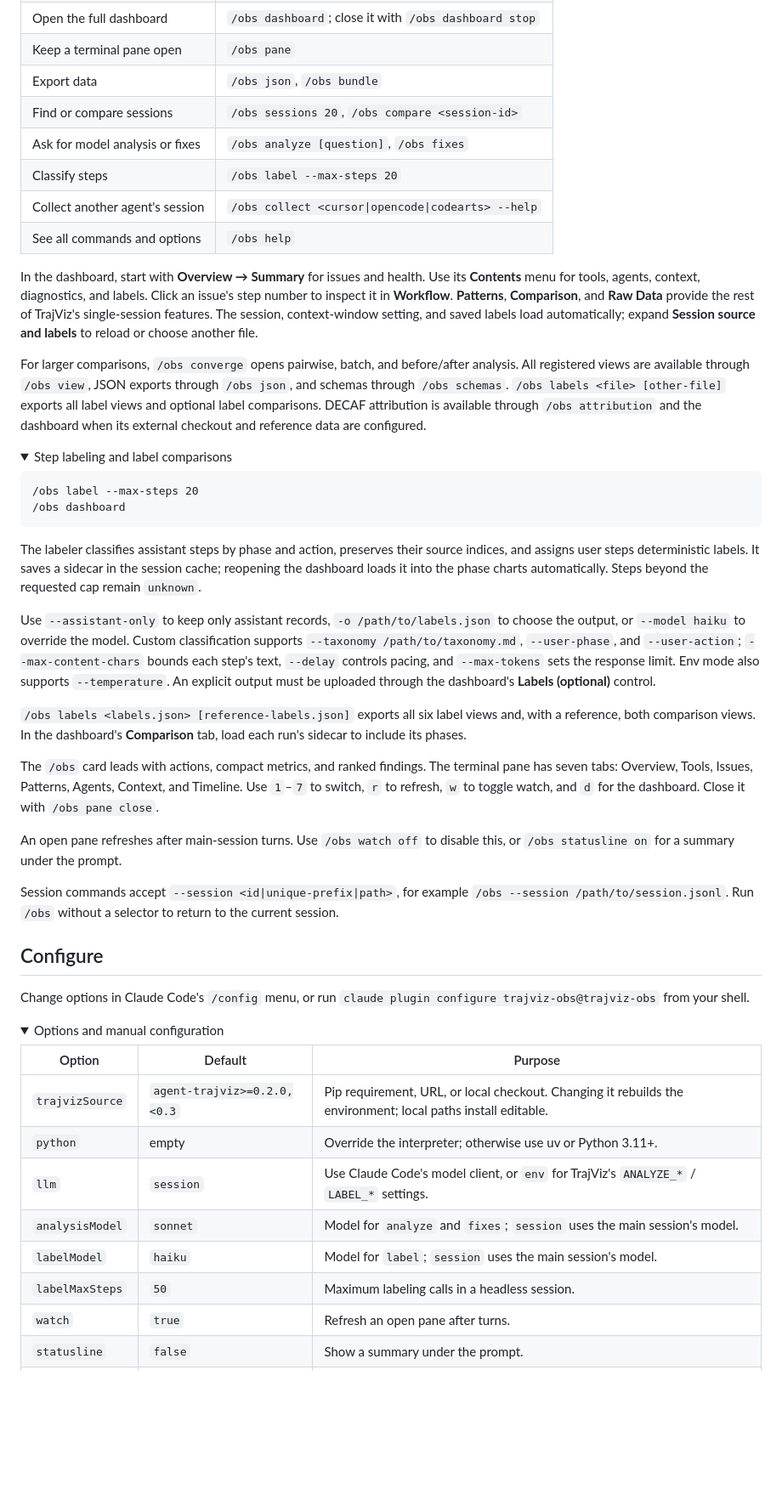
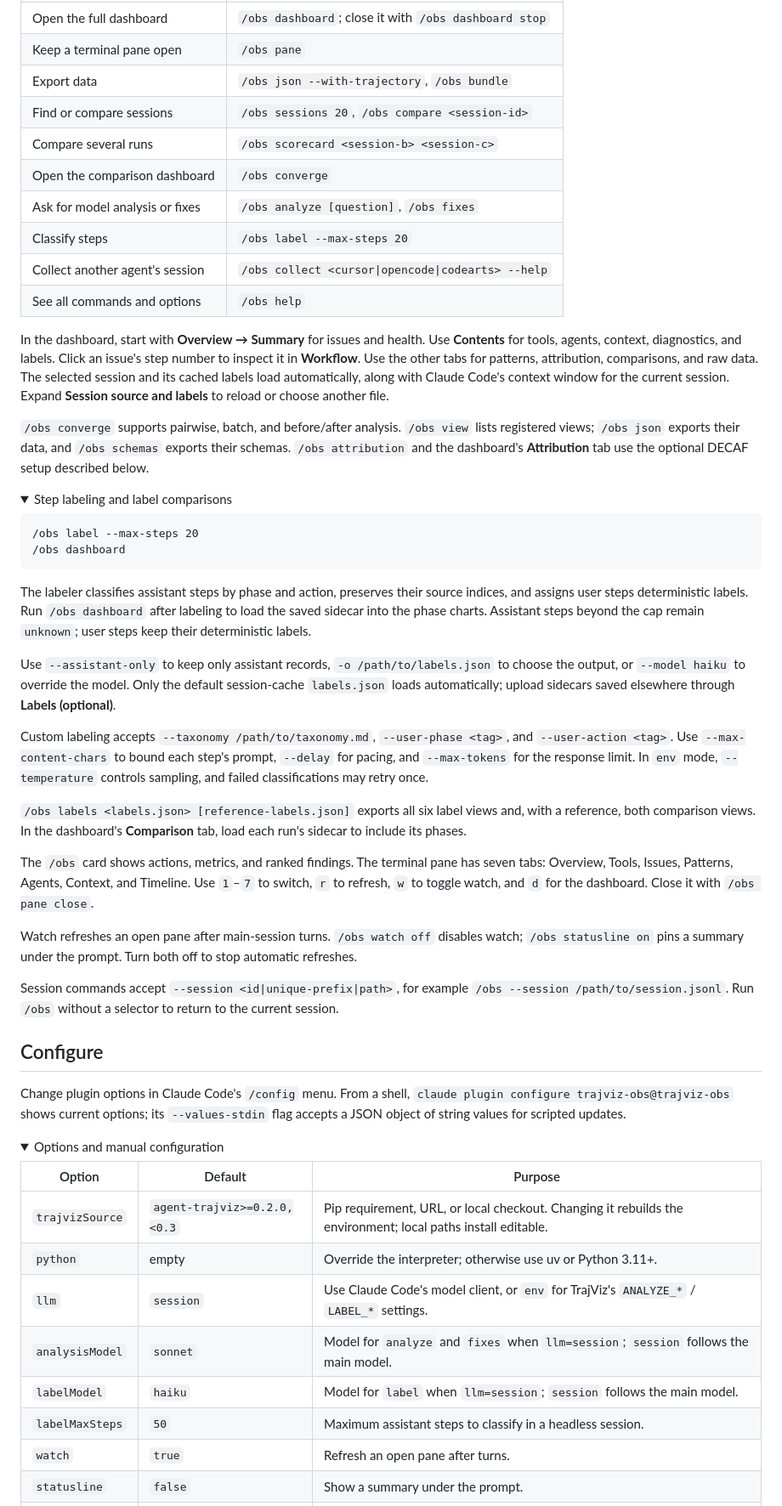
Before and after one commit to rshu/TrajViz-Obs, a Markdown page: README.md, the part around one of its changes. Shown at 85% size. Rendered like a GitHub page; folded sections open; blank space fills up the shorter version.

Commit message:
docs: align README with plugin behavior and configuration

````diff
--- a/README.md
+++ b/README.md
@@ -52,16 +58,18 @@ After the session's first assistant response:
 | Browse diagnostic views | `/obs view`, `/obs view tool_usage --limit 10` |
 | Open the full dashboard | `/obs dashboard`; close it with `/obs dashboard stop` |
 | Keep a terminal pane open | `/obs pane` |
-| Export data | `/obs json`, `/obs bundle` |
+| Export data | `/obs json --with-trajectory`, `/obs bundle` |
 | Find or compare sessions | `/obs sessions 20`, `/obs compare <session-id>` |
+| Compare several runs | `/obs scorecard <session-b> <session-c>` |
+| Open the comparison dashboard | `/obs converge` |
 | Ask for model analysis or fixes | `/obs analyze [question]`, `/obs fixes` |
 | Classify steps | `/obs label --max-steps 20` |
 | Collect another agent's session | `/obs collect <cursor\|opencode\|codearts> --help` |
 | See all commands and options | `/obs help` |
 
-In the dashboard, start with **Overview → Summary** for issues and health. Use its **Contents** menu for tools, agents, context, diagnostics, and labels. Click an issue's step number to inspect it in **Workflow**. **Patterns**, **Comparison**, and **Raw Data** provide the rest of TrajViz's single-session features. The session, context-window setting, and saved labels load automatically; expand **Session source and labels** to reload or choose another file.
+In the dashboard, start with **Overview → Summary** for issues and health. Use **Contents** for tools, agents, context, diagnostics, and labels. Click an issue's step number to inspect it in **Workflow**. Use the other tabs for patterns, attribution, comparisons, and raw data. The selected session and its cached labels load automatically, along with Claude Code's context window for the current session. Expand **Session source and labels** to reload or choose another file.
 
-For larger comparisons, `/obs converge` opens pairwise, batch, and before/after analysis. All registered views are available through `/obs view`, JSON exports through `/obs json`, and schemas through `/obs schemas`. `/obs labels <file> [other-file]` exports all label views and optional label comparisons. DECAF attribution is available through `/obs attribution` and the dashboard when its external checkout and reference data are configured.
+`/obs converge` supports pairwise, batch, and before/after analysis. `/obs view` lists registered views; `/obs json` exports their data, and `/obs schemas` exports their schemas. `/obs attribution` and the dashboard's **Attribution** tab use the optional DECAF setup described below.
 
 <details>
 <summary>Step labeling and label comparisons</summary>
@@ -71,23 +79,25 @@ For larger comparisons, `/obs converge` opens pairwise, batch, and before/after
 /obs dashboard
 ```
 
-The labeler classifies assistant steps by phase and action, preserves their source indices, and assigns user steps deterministic labels. It saves a sidecar in the session cache; reopening the dashboard loads it into the phase charts automatically. Steps beyond the requested cap remain `unknown`.
+The labeler classifies assistant steps by phase and action, preserves their source indices, and assigns user steps deterministic labels. Run `/obs dashboard` after labeling to load the saved sidecar into the phase charts. Assistant steps beyond the cap remain `unknown`; user steps keep their deterministic labels.
 
-Use `--assistant-only` to keep only assistant records, `-o /path/to/labels.json` to choose the output, or `--model haiku` to override the model. Custom classification supports `--taxonomy /path/to/taxonomy.md`, `--user-phase`, and `--user-action`; `--max-content-chars` bounds each step's text, `--delay` controls pacing, and `--max-tokens` sets the response limit. Env mode also supports `--temperature`. An explicit output must be uploaded through the dashboard's **Labels (optional)** control.
+Use `--assistant-only` to keep only assistant records, `-o /path/to/labels.json` to choose the output, or `--model haiku` to override the model. Only the default session-cache `labels.json` loads automatically; upload sidecars saved elsewhere through **Labels (optional)**.
+
+Custom labeling accepts `--taxonomy /path/to/taxonomy.md`, `--user-phase <tag>`, and `--user-action <tag>`. Use `--max-content-chars` to bound each step's prompt, `--delay` for pacing, and `--max-tokens` for the response limit. In `env` mode, `--temperature` controls sampling, and failed classifications may retry once.
 
 `/obs labels <labels.json> [reference-labels.json]` exports all six label views and, with a reference, both comparison views. In the dashboard's **Comparison** tab, load each run's sidecar to include its phases.
 
 </details>
 
-The `/obs` card leads with actions, compact metrics, and ranked findings. The terminal pane has seven tabs: Overview, Tools, Issues, Patterns, Agents, Context, and Timeline. Use `1`–`7` to switch, `r` to refresh, `w` to toggle watch, and `d` for the dashboard. Close it with `/obs pane close`.
+The `/obs` card shows actions, metrics, and ranked findings. The terminal pane has seven tabs: Overview, Tools, Issues, Patterns, Agents, Context, and Timeline. Use `1`–`7` to switch, `r` to refresh, `w` to toggle watch, and `d` for the dashboard. Close it with `/obs pane close`.
 
-An open pane refreshes after main-session turns. Use `/obs watch off` to disable this, or `/obs statusline on` for a summary under the prompt.
+Watch refreshes an open pane after main-session turns. `/obs watch off` disables watch; `/obs statusline on` pins a summary under the prompt. Turn both off to stop automatic refreshes.
 
 Session commands accept `--session <id|unique-prefix|path>`, for example `/obs --session /path/to/session.jsonl`. Run `/obs` without a selector to return to the current session.
 
 ## Configure
 
-Change options in Claude Code's `/config` menu, or run `claude plugin configure trajviz-obs@trajviz-obs` from your shell.
+Change plugin options in Claude Code's `/config` menu. From a shell, `claude plugin configure trajviz-obs@trajviz-obs` shows current options; its `--values-stdin` flag accepts a JSON object of string values for scripted updates.
 
 <details>
 <summary>Options and manual configuration</summary>
@@ -97,9 +107,9 @@ Change options in Claude Code's `/config` menu, or run `claude plugin configure
 | `trajvizSource` | `agent-trajviz>=0.2.0,<0.3` | Pip requirement, URL, or local checkout. Changing it rebuilds the environment; local paths install editable. |
 | `python` | empty | Override the interpreter; otherwise use uv or Python 3.11+. |
 | `llm` | `session` | Use Claude Code's model client, or `env` for TrajViz's `ANALYZE_*` / `LABEL_*` settings. |
-| `analysisModel` | `sonnet` | Model for `analyze` and `fixes`; `session` uses the main session's model. |
-| `labelModel` | `haiku` | Model for `label`; `session` uses the main session's model. |
-| `labelMaxSteps` | `50` | Maximum labeling calls in a headless session. |
+| `analysisModel` | `sonnet` | Model for `analyze` and `fixes` when `llm=session`; `session` follows the main model. |
+| `labelModel` | `haiku` | Model for `label` when `llm=session`; `session` follows the main model. |
+| `labelMaxSteps` | `50` | Maximum assistant steps to classify in a headless session. |
 | `watch` | `true` | Refresh an open pane after turns. |
 | `statusline` | `false` | Show a summary under the prompt. |
 | `openBrowser` | `true` | Open dashboard URLs automatically. |
````
Also changed, not shown: other parts of README.md (+40 -12 lines).
